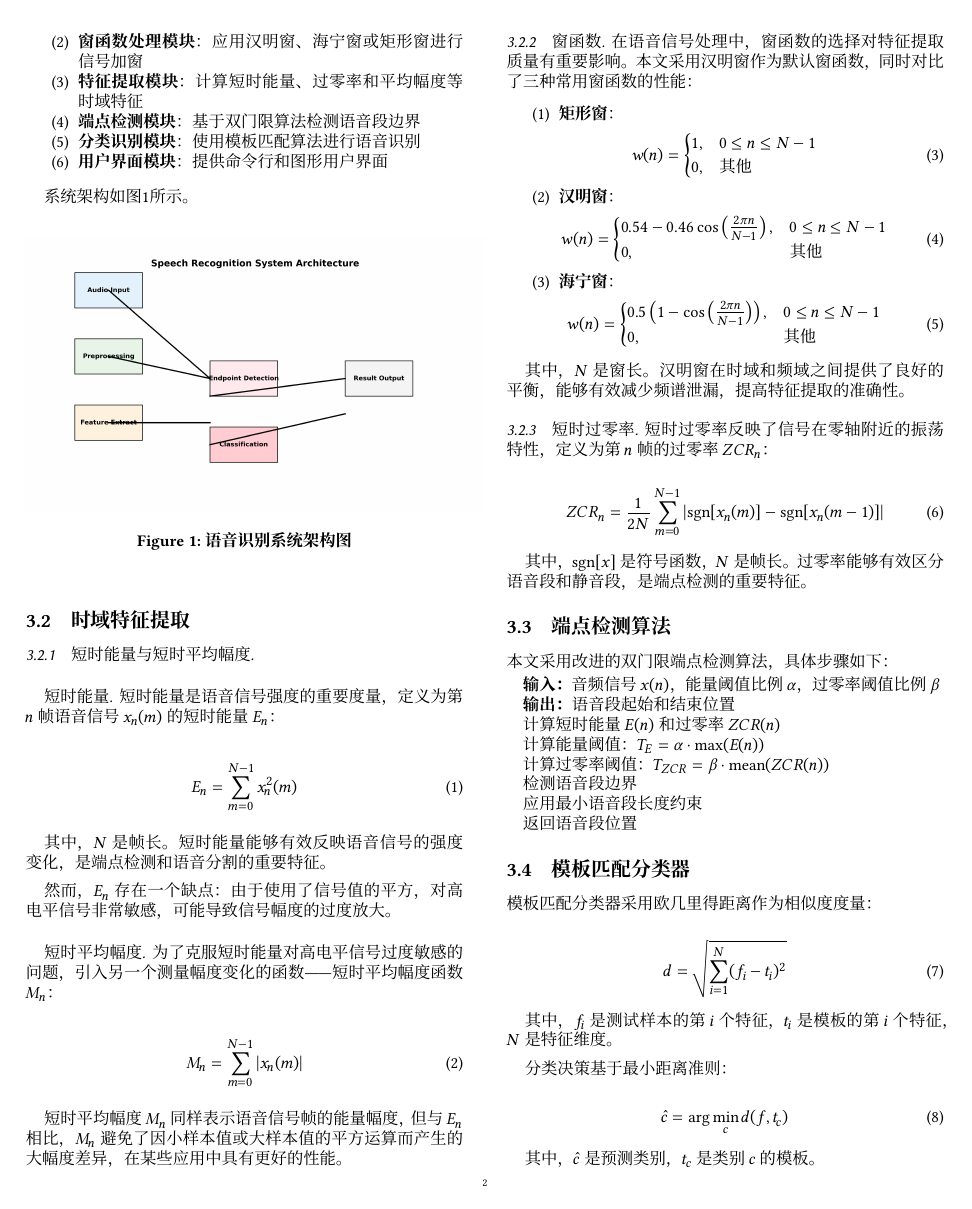
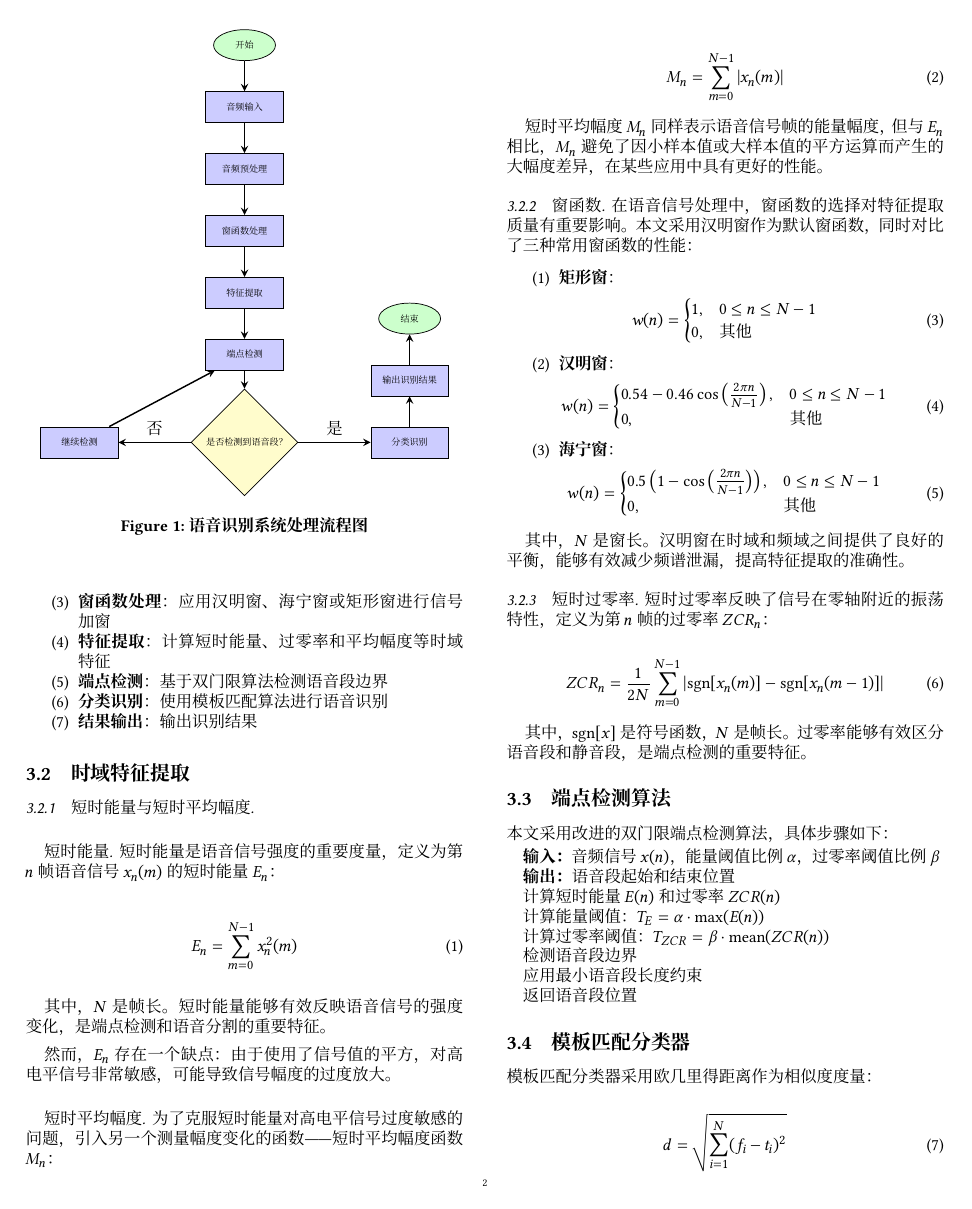
Before and after one commit to ZeroHour-Z/SpeechRecognition, a LaTeX paper (paper/paper.tex): page 2 of 6. Compiled offline with XeLaTeX.

Commit message:
论文更新完成

```diff
--- a/paper/paper.tex
+++ b/paper/paper.tex
@@ -8,6 +8,8 @@
 \usepackage{xcolor}
 \usepackage{url}
 \usepackage{xeCJK}
+\usepackage{tikz}
+\usetikzlibrary{shapes,arrows,positioning}
 \setCJKmainfont{Noto Serif CJK SC}
 
 % ACM格式配置
@@ -119,27 +121,61 @@
 
 \section{方法}
 
-\subsection{系统架构}
+\subsection{系统处理流程}
 
-本文提出的语音识别系统采用模块化设计，主要包括以下组件：
-
-\begin{enumerate}
-\item \textbf{音频预处理模块}: 负责WAV文件读取、格式转换和预处理
-\item \textbf{窗函数处理模块}：应用汉明窗、海宁窗或矩形窗进行信号加窗
-\item \textbf{特征提取模块}：计算短时能量、过零率和平均幅度等时域特征
-\item \textbf{端点检测模块}：基于双门限算法检测语音段边界
-\item \textbf{分类识别模块}：使用模板匹配算法进行语音识别
-\item \textbf{用户界面模块}：提供命令行和图形用户界面
-\end{enumerate}
-
-系统架构如图\ref{fig:system_architecture}所示。
+本文提出的语音识别系统采用模块化设计，整个处理流程如图\ref{fig:processing_flow}所示。
 
 \begin{figure}[htbp]
 \centering
-\includegraphics[width=0.5\textwidth]{system_architecture.png}
-\caption{语音识别系统架构图}
-\label{fig:system_architecture}
+\begin{tikzpicture}[node distance=1.2cm, auto, scale=0.5]
+    % 定义节点样式
+    \tikzstyle{process} = [rectangle, minimum width=1.5cm, minimum height=0.6cm, text centered, draw=black, fill=blue!20, font=\tiny]
+    \tikzstyle{decision} = [diamond, minimum width=0.8cm, minimum height=0.4cm, text centered, draw=black, fill=yellow!20, font=\tiny]
+    \tikzstyle{startend} = [ellipse, minimum width=1.2cm, minimum height=0.6cm, text centered, draw=black, fill=green!20, font=\tiny]
+    \tikzstyle{arrow} = [thick,->,>=stealth]
+
+    % 定义节点
+    \node (start) [startend] {开始};
+    \node (input) [process, below of=start] {音频输入};
+    \node (preprocess) [process, below of=input] {音频预处理};
+    \node (window) [process, below of=preprocess] {窗函数处理};
+    \node (feature) [process, below of=window] {特征提取};
+    \node (endpoint) [process, below of=feature] {端点检测};
+    \node (decision) [decision, below of=endpoint, yshift=-0.5cm] {是否检测到语音段？};
+    \node (classify) [process, right of=decision, xshift=2cm] {分类识别};
+    \node (output) [process, above of=classify] {输出识别结果};
+    \node (end) [startend, above of=output] {结束};
+    \node (continue) [process, left of=decision, xshift=-2cm] {继续检测};
+
+    % 绘制箭头
+    \draw [arrow] (start) -- (input);
+    \draw [arrow] (input) -- (preprocess);
+    \draw [arrow] (preprocess) -- (window);
+    \draw [arrow] (window) -- (feature);
+    \draw [arrow] (feature) -- (endpoint);
+    \draw [arrow] (endpoint) -- (decision);
+    \draw [arrow] (decision) -- node[anchor=south] {是} (classify);
+    \draw [arrow] (decision) -- node[anchor=south] {否} (continue);
+    \draw [arrow] (continue) -- (endpoint);
+    \draw [arrow] (classify) -- (output);
+    \draw [arrow] (output) -- (end);
+\end{tikzpicture}
+\caption{语音识别系统处理流程图}
+\label{fig:processing_flow}
 \end{figure}
+
+系统主要处理步骤包括：
+
+\begin{enumerate}
+\item \textbf{音频输入}：接收音频信号输入
+\item \textbf{音频预处理}：WAV文件读取、格式转换和预处理
+\item \textbf{窗函数处理}：应用汉明窗、海宁窗或矩形窗进行信号加窗
+\item \textbf{特征提取}：计算短时能量、过零率和平均幅度等时域特征
+\item \textbf{端点检测}：基于双门限算法检测语音段边界
+\item \textbf{分类识别}：使用模板匹配算法进行语音识别
+\item \textbf{结果输出}：输出识别结果
+\end{enumerate}
+
 
 \subsection{时域特征提取}
 
```
Also changed, not shown: paper/paper.pdf.
